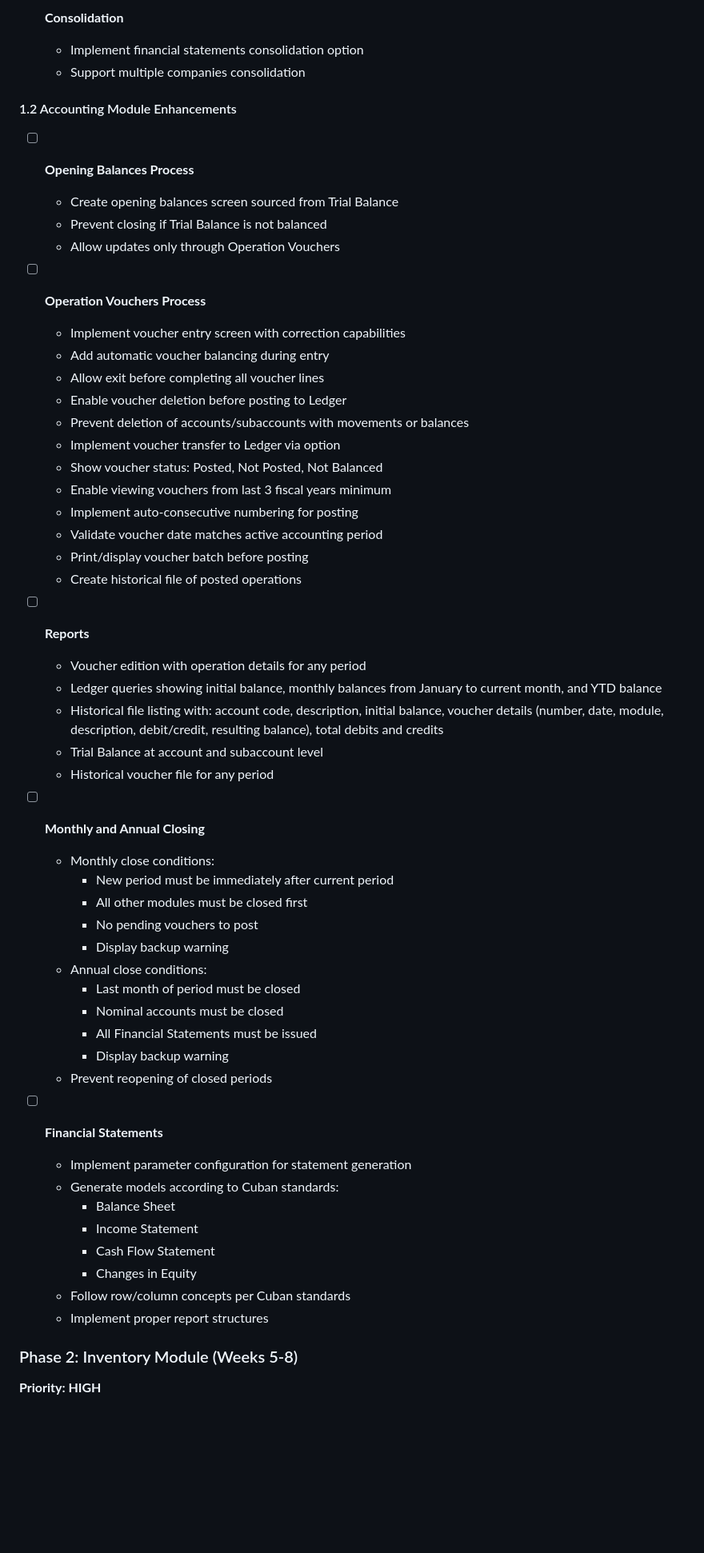
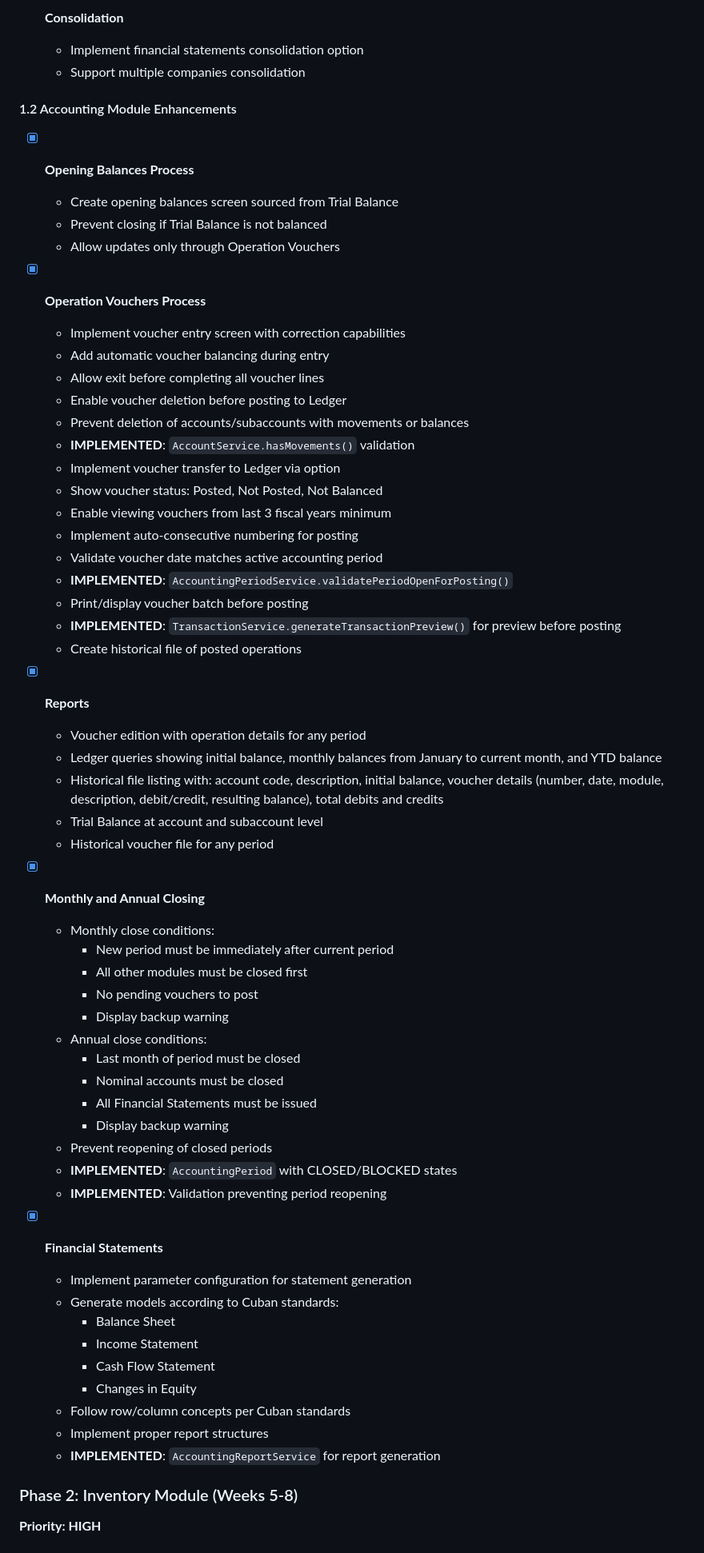
Before and after one commit to yasmramos/EconovaFX, a Markdown page: docs/ROADMAP-RESOLUCION-340-2004-CUBA.md, the part around one of its changes. Shown at 80% size. Rendered like a GitHub page; blank space fills up the shorter version.

```diff
--- a/docs/ROADMAP-RESOLUCION-340-2004-CUBA.md
+++ b/docs/ROADMAP-RESOLUCION-340-2004-CUBA.md
@@ -122,36 +135,39 @@ This roadmap outlines the implementation plan for EconovaFX to achieve complianc
 
-- [ ] **Consolidation**
+- [x] **Consolidation**
   - Implement financial statements consolidation option
   - Support multiple companies consolidation
 
 #### 1.2 Accounting Module Enhancements
-- [ ] **Opening Balances Process**
+- [x] **Opening Balances Process**
   - Create opening balances screen sourced from Trial Balance
   - Prevent closing if Trial Balance is not balanced
   - Allow updates only through Operation Vouchers
 
-- [ ] **Operation Vouchers Process**
+- [x] **Operation Vouchers Process**
   - Implement voucher entry screen with correction capabilities
   - Add automatic voucher balancing during entry
   - Allow exit before completing all voucher lines
   - Enable voucher deletion before posting to Ledger
   - Prevent deletion of accounts/subaccounts with movements or balances
+  - **IMPLEMENTED**: `AccountService.hasMovements()` validation
   - Implement voucher transfer to Ledger via option
   - Show voucher status: Posted, Not Posted, Not Balanced
   - Enable viewing vouchers from last 3 fiscal years minimum
   - Implement auto-consecutive numbering for posting
   - Validate voucher date matches active accounting period
+  - **IMPLEMENTED**: `AccountingPeriodService.validatePeriodOpenForPosting()`
   - Print/display voucher batch before posting
+  - **IMPLEMENTED**: `TransactionService.generateTransactionPreview()` for preview before posting
   - Create historical file of posted operations
 
-- [ ] **Reports**
+- [x] **Reports**
   - Voucher edition with operation details for any period
   - Ledger queries showing initial balance, monthly balances from January to current month, and YTD balance
   - Historical file listing with: account code, description, initial balance, voucher details (number, date, module, description, debit/credit, resulting balance), total debits and credits
   - Trial Balance at account and subaccount level
   - Historical voucher file for any period
 
-- [ ] **Monthly and Annual Closing**
+- [x] **Monthly and Annual Closing**
   - Monthly close conditions:
     - New period must be immediately after current period
     - All other modules must be closed first
@@ -163,8 +179,10 @@ This roadmap outlines the implementation plan for EconovaFX to achieve complianc
     - All Financial Statements must be issued
     - Display backup warning
   - Prevent reopening of closed periods
+  - **IMPLEMENTED**: `AccountingPeriod` with CLOSED/BLOCKED states
+  - **IMPLEMENTED**: Validation preventing period reopening
 
-- [ ] **Financial Statements**
+- [x] **Financial Statements**
   - Implement parameter configuration for statement generation
   - Generate models according to Cuban standards:
     - Balance Sheet
@@ -173,6 +191,7 @@ This roadmap outlines the implementation plan for EconovaFX to achieve complianc
     - Changes in Equity
   - Follow row/column concepts per Cuban standards
   - Implement proper report structures
+  - **IMPLEMENTED**: `AccountingReportService` for report generation
 
 ### Phase 2: Inventory Module (Weeks 5-8)
 **Priority: HIGH**
```
Also changed, not shown: other parts of docs/ROADMAP-RESOLUCION-340-2004-CUBA.md (+32 -19 lines).
